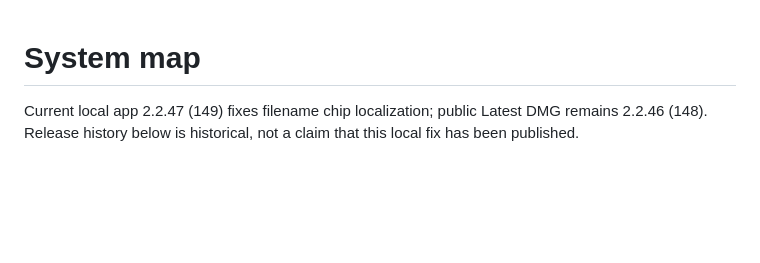
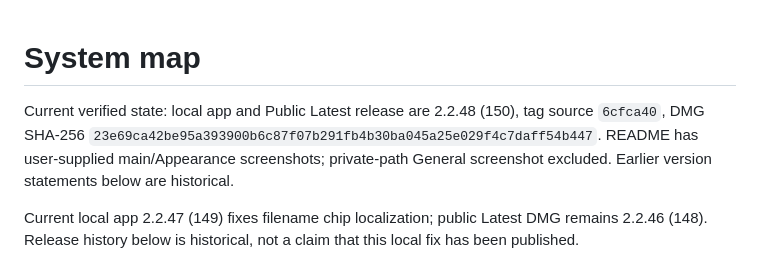
Before and after one commit to Atu96/vidsavie, a Markdown page: SYSTEM-MAP.md, the part around the change. GitHub-like rendering; blank space fills up the shorter version.

```diff
--- a/SYSTEM-MAP.md
+++ b/SYSTEM-MAP.md
@@ -1,4 +1,6 @@
 # System map
+
+Current verified state: local app and Public Latest release are 2.2.48 (150), tag source `6cfca40`, DMG SHA-256 `23e69ca42be95a393900b6c87f07b291fb4b30ba045a25e029f4c7daff54b447`. README has user-supplied main/Appearance screenshots; private-path General screenshot excluded. Earlier version statements below are historical.
 
 Current local app 2.2.47 (149) fixes filename chip localization; public Latest DMG remains 2.2.46 (148). Release history below is historical, not a claim that this local fix has been published.
 
```
Also changed, not shown: CHECKPOINT.md (+2 -0 lines).
